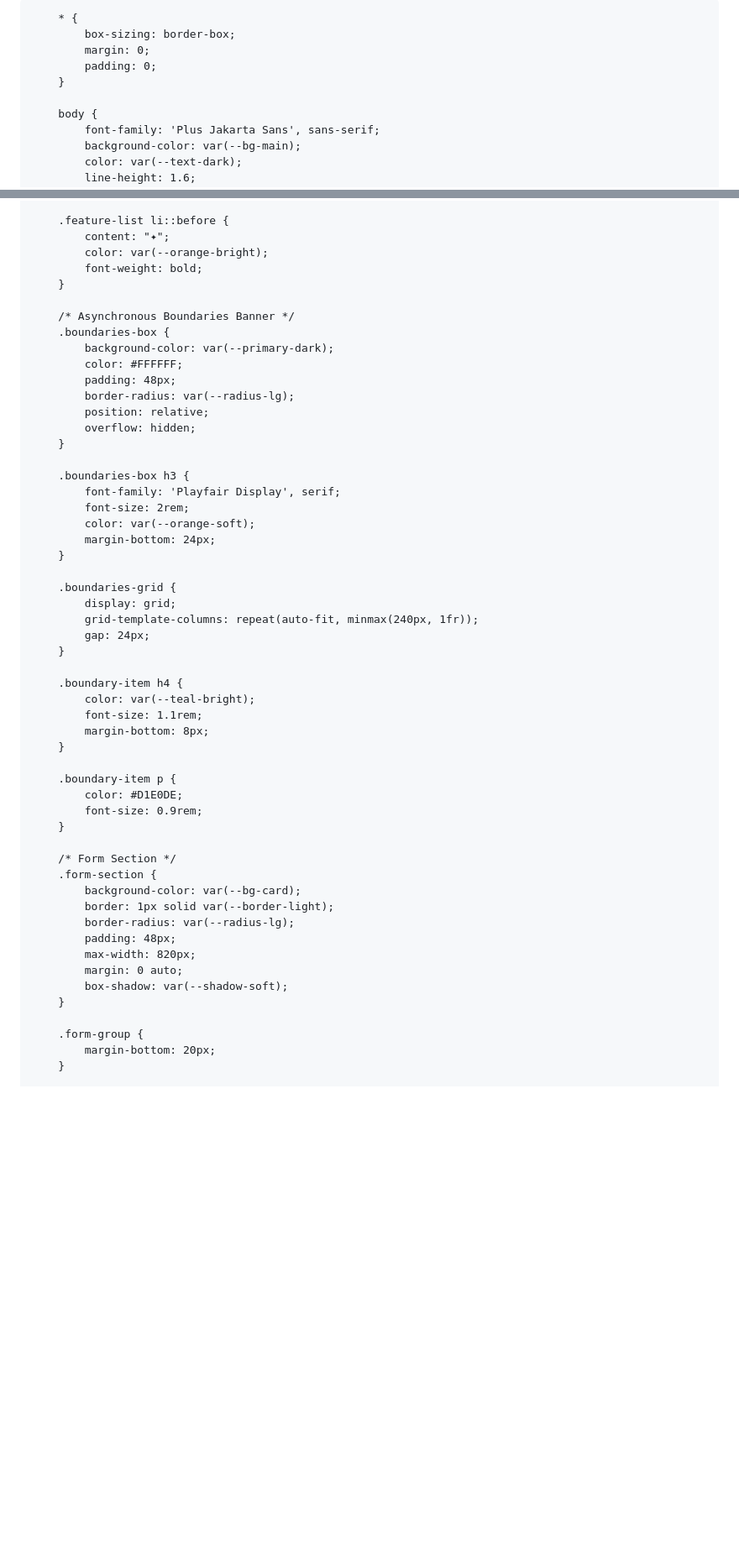
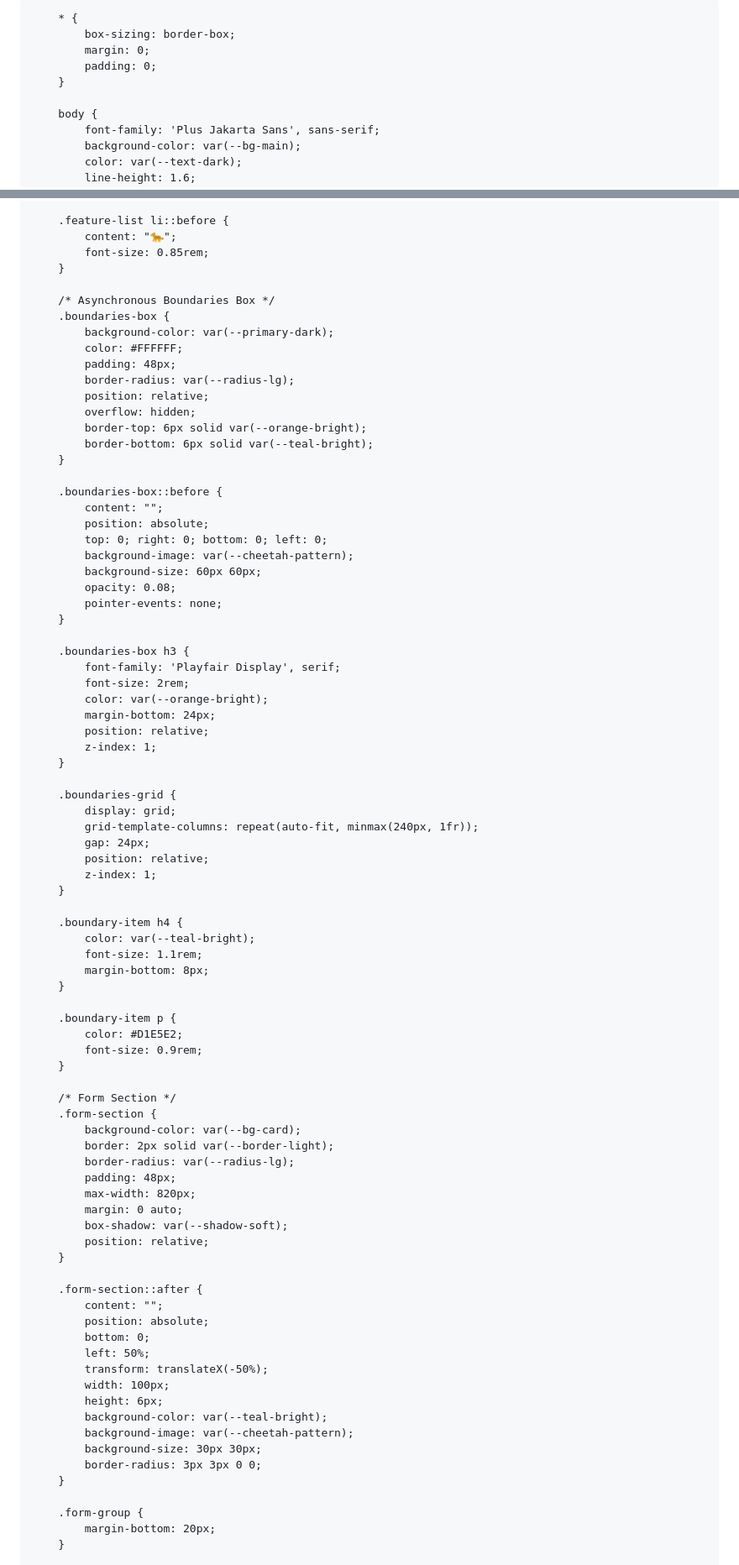
Before and after one commit to joscelynf-va/joscelynf_va_portfolio, a Markdown page: README.md, 2 parts joined by grey strips. Shown at 84% size. GitHub-like rendering; blank space fills up the shorter version.

```diff
--- a/README.md
+++ b/README.md
@@ -9,15 +9,15 @@
     <link href="https://fonts.googleapis.com/css2?family=Plus+Jakarta+Sans:wght@400;500;600;700;800&family=Playfair+Display:ital,wght@0,600;0,700;1,600&display=swap" rel="stylesheet">
     <style>
         :root {
-            --bg-main: #FAFAF8;
+            --bg-main: #F7FCFC;
             --bg-card: #FFFFFF;
-            --primary-dark: #0F2C2C;       /* Deep Teal Slate */
-            --teal-bright: #00A896;       /* Electric Vibrant Teal */
-            --teal-soft: #E0F2F1;         /* Pale Teal Tint */
-            --orange-bright: #FF6B35;     /* Vibrant Warm Orange */
-            --orange-soft: #FFF3ED;       /* Pale Orange Tint */
-            --text-dark: #1E292B;
-            --text-muted: #526062;
-            --border-light: #E2ECE9;
+            --primary-dark: #0A2222;        /* Deep Charcoal Teal */
+            --teal-bright: #00A896;         /* Core Vibrant Teal */
+            --teal-soft: #E0F2F1;           /* Soft Teal Tint */
+            --orange-bright: #FF6B35;       /* Core Vibrant Orange */
+            --orange-soft: #FFF0EB;         /* Soft Orange Tint */
+            --text-dark: #101E1E;
+            --text-muted: #4B5A5A;
+            --border-light: #D2E5E2;
             --radius-sm: 10px;
             --radius-md: 18px;
@@ -448,12 +463,11 @@
         }
 
         .feature-list li::before {
-            content: "✦";
-            color: var(--orange-bright);
-            font-weight: bold;
+            content: "🐆";
+            font-size: 0.85rem;
         }
 
-        /* Asynchronous Boundaries Banner */
+        /* Asynchronous Boundaries Box */
         .boundaries-box {
             background-color: var(--primary-dark);
             color: #FFFFFF;
@@ -461,19 +475,35 @@
             border-radius: var(--radius-lg);
             position: relative;
             overflow: hidden;
+            border-top: 6px solid var(--orange-bright);
+            border-bottom: 6px solid var(--teal-bright);
+        }
+
+        .boundaries-box::before {
+            content: "";
+            position: absolute;
+            top: 0; right: 0; bottom: 0; left: 0;
+            background-image: var(--cheetah-pattern);
+            background-size: 60px 60px;
+            opacity: 0.08;
+            pointer-events: none;
         }
 
         .boundaries-box h3 {
             font-family: 'Playfair Display', serif;
             font-size: 2rem;
-            color: var(--orange-soft);
+            color: var(--orange-bright);
             margin-bottom: 24px;
+            position: relative;
+            z-index: 1;
         }
 
         .boundaries-grid {
             display: grid;
             grid-template-columns: repeat(auto-fit, minmax(240px, 1fr));
             gap: 24px;
+            position: relative;
+            z-index: 1;
         }
 
         .boundary-item h4 {
@@ -483,19 +513,34 @@
         }
 
         .boundary-item p {
-            color: #D1E0DE;
+            color: #D1E5E2;
             font-size: 0.9rem;
         }
 
         /* Form Section */
         .form-section {
             background-color: var(--bg-card);
-            border: 1px solid var(--border-light);
+            border: 2px solid var(--border-light);
             border-radius: var(--radius-lg);
             padding: 48px;
             max-width: 820px;
             margin: 0 auto;
             box-shadow: var(--shadow-soft);
+            position: relative;
+        }
+
+        .form-section::after {
+            content: "";
+            position: absolute;
+            bottom: 0;
+            left: 50%;
+            transform: translateX(-50%);
+            width: 100px;
+            height: 6px;
+            background-color: var(--teal-bright);
+            background-image: var(--cheetah-pattern);
+            background-size: 30px 30px;
+            border-radius: 3px 3px 0 0;
         }
 
         .form-group {
```
Also changed, not shown: other parts of README.md (+73 -96 lines).
